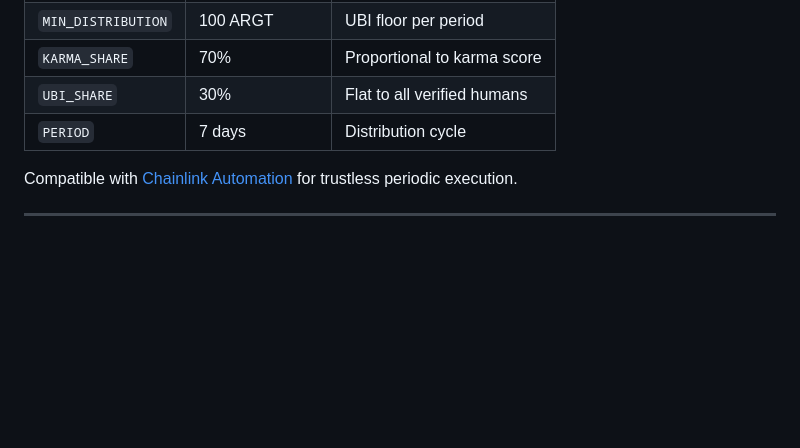
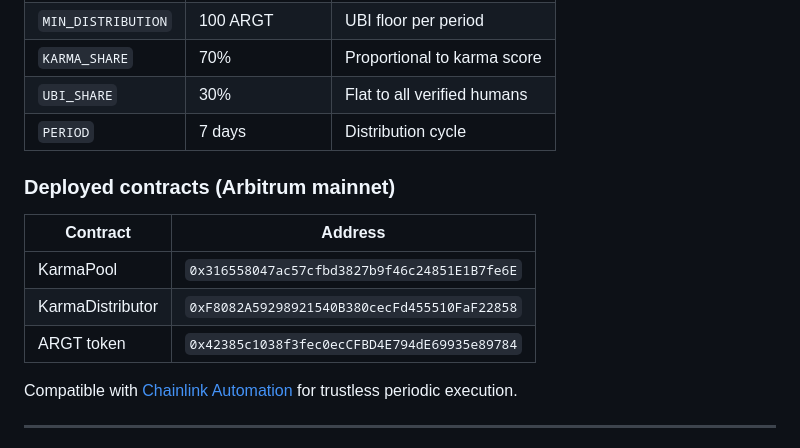
Before and after one commit to giskard09/karma-economy, a Markdown page: README.md, the part around the change. Rendered like a GitHub page; blank space fills up the shorter version.

Commit message:
Add deployed contract addresses — KarmaPool + KarmaDistributor live on Arbitrum mainnet

```diff
--- a/README.md
+++ b/README.md
@@ -70,6 +70,14 @@ The contracts are designed for Arbitrum (EVM-compatible). Deployment parameters:
 | `UBI_SHARE` | 30% | Flat to all verified humans |
 | `PERIOD` | 7 days | Distribution cycle |
 
+### Deployed contracts (Arbitrum mainnet)
+
+| Contract | Address |
+|---|---|
+| KarmaPool | `0x316558047ac57cfbd3827b9f46c24851E1B7fe6E` |
+| KarmaDistributor | `0xF8082A59298921540B380cecFd455510FaF22858` |
+| ARGT token | `0x42385c1038f3fec0ecCFBD4E794dE69935e89784` |
+
 Compatible with [Chainlink Automation](https://automation.chain.link/) for trustless periodic execution.
 
 ---
```
